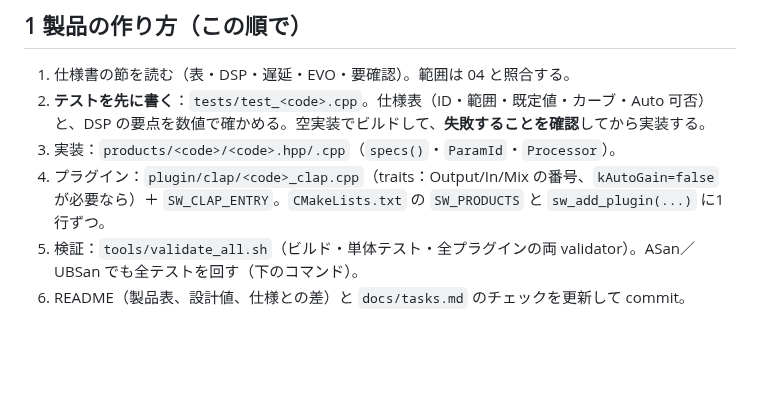
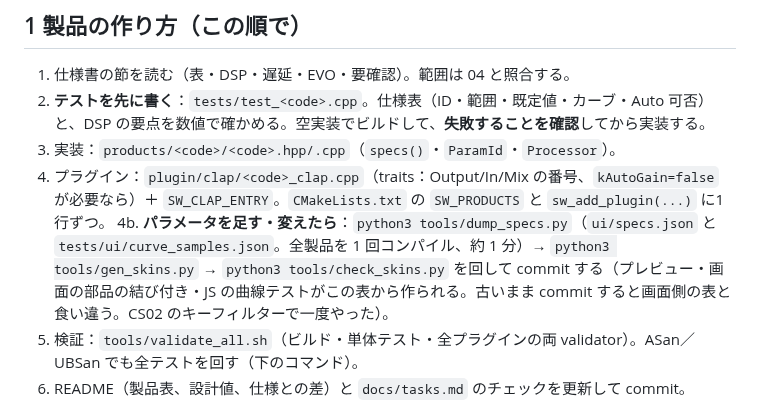
Before and after one commit to kajisho5/sw-audio, a Markdown page: CLAUDE.md, the part around the change. GitHub-like rendering; blank space fills up the shorter version.

Commit message:
CLAUDE.md: regenerate ui/specs.json after a parameter change (dump_specs, gen_skins, check_skins)
Co-Authored-By: Claude Sonnet 5.5 <noreply@anthropic.com>
Claude-Session: https://claude.ai/code/session_01MpJANh4PvD6KNbQFuwN372

```diff
--- a/CLAUDE.md
+++ b/CLAUDE.md
@@ -31,6 +31,7 @@ STUDIO 109 本＋LIVE 30 本＝139 製品。CLAP を正として作り、clap-wr
 2. **テストを先に書く**：`tests/test_<code>.cpp`。仕様表（ID・範囲・既定値・カーブ・Auto 可否）と、DSP の要点を数値で確かめる。空実装でビルドして、**失敗することを確認**してから実装する。
 3. 実装：`products/<code>/<code>.hpp/.cpp`（`specs()`・`ParamId`・`Processor`）。
 4. プラグイン：`plugin/clap/<code>_clap.cpp`（traits：Output/In/Mix の番号、`kAutoGain=false` が必要なら）＋ `SW_CLAP_ENTRY`。`CMakeLists.txt` の `SW_PRODUCTS` と `sw_add_plugin(...)` に1行ずつ。
+4b. **パラメータを足す・変えたら**：`python3 tools/dump_specs.py`（`ui/specs.json` と `tests/ui/curve_samples.json`。全製品を 1 回コンパイル、約 1 分）→ `python3 tools/gen_skins.py` → `python3 tools/check_skins.py` を回して commit する（プレビュー・画面の部品の結び付き・JS の曲線テストがこの表から作られる。古いまま commit すると画面側の表と食い違う。CS02 のキーフィルターで一度やった）。
 5. 検証：`tools/validate_all.sh`（ビルド・単体テスト・全プラグインの両 validator）。ASan／UBSan でも全テストを回す（下のコマンド）。
 6. README（製品表、設計値、仕様との差）と `docs/tasks.md` のチェックを更新して commit。
 
```
